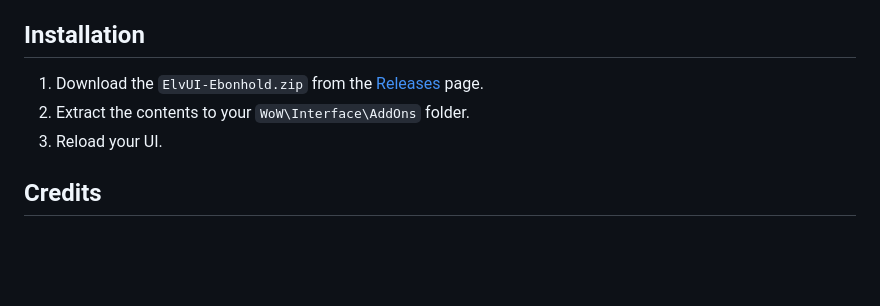
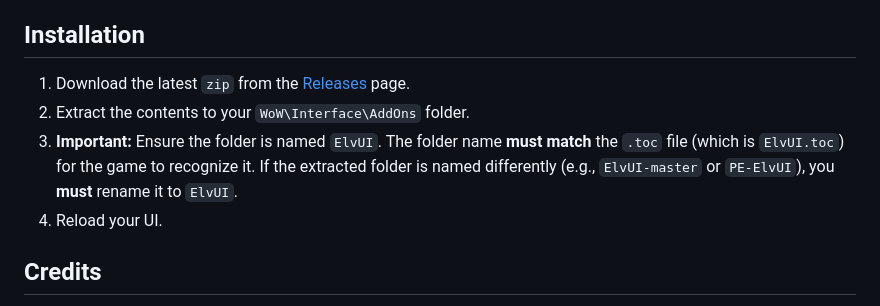
Before and after one commit to Xurkon/PE-ElvUI, a Markdown page: README.md, the part around the change. Drawn GitHub-style; blank space fills up the shorter version.

Commit message:
docs: clarify installation instructions regarding folder naming

```diff
--- a/README.md
+++ b/README.md
@@ -44,9 +44,10 @@ This repository contains the curated ElvUI + Modules collection for **Project Eb
 **Fix**: Disabled the version check logic entirely to prevent false positives and unnecessary popups.
 
 ## Installation
-1. Download the `ElvUI-Ebonhold.zip` from the [Releases](https://github.com/Xurkon/PE-ElvUI/releases) page.
+1. Download the latest `zip` from the [Releases](https://github.com/Xurkon/PE-ElvUI/releases) page.
 2. Extract the contents to your `WoW\Interface\AddOns` folder.
-3. Reload your UI.
+3. **Important:** Ensure the folder is named `ElvUI`. The folder name **must match** the `.toc` file (which is `ElvUI.toc`) for the game to recognize it. If the extracted folder is named differently (e.g., `ElvUI-master` or `PE-ElvUI`), you **must** rename it to `ElvUI`.
+4. Reload your UI.
 
 ## Credits
 
```
